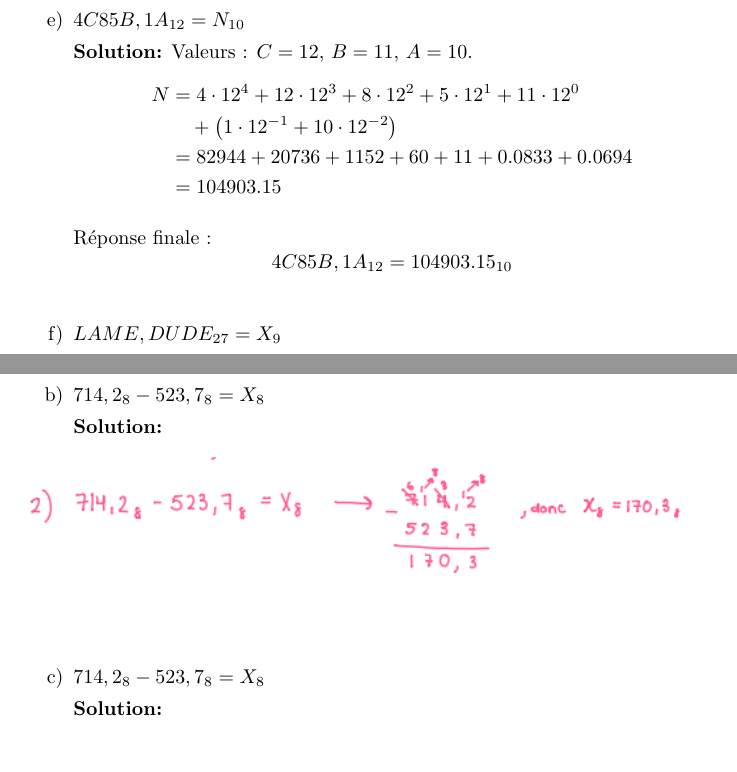
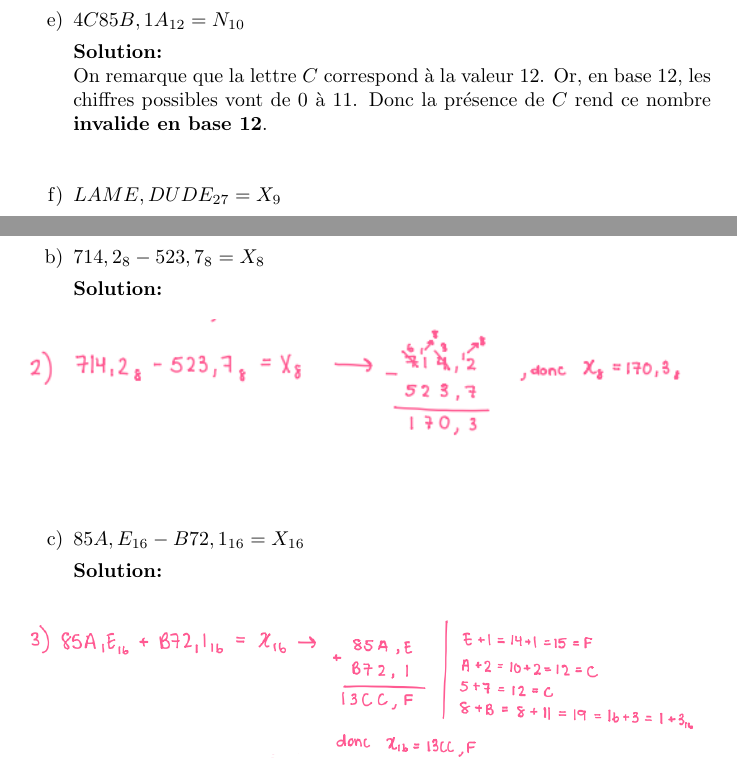
Before and after one commit to Yan2arb4/IFT209-Labs, a LaTeX document (Devoir_1.tex): two parts of pages 3 and 4 of 8 before the commit and two parts of pages 3 and 4 of 7 after it, joined at a grey line, cut so that both start at the same text. Compiled offline with pdfLaTeX.

Commit message:
fix : errors present in doc

```diff
--- a/Devoir_1.tex
+++ b/Devoir_1.tex
@@ -124,21 +124,10 @@ nombre décimal:
 
     \item $4C85B,1A_{12} = N_{10}$
 
-    \textbf{Solution:}
-    Valeurs : $C = 12$, $B = 11$, $A = 10$.
-    \[
-    \begin{aligned}
-    N &= 4 \cdot 12^4 + 12 \cdot 12^3 + 8 \cdot 12^2 + 5 \cdot 12^1 + 11 \cdot 12^0 \\
-      &\quad + \left(1 \cdot 12^{-1} + 10 \cdot 12^{-2}\right) \\
-    &= 82944 + 20736 + 1152 + 60 + 11 + 0.0833 + 0.0694 \\
-    &= 104903.15
-    \end{aligned}
-    \]
-
-    Réponse finale :
-    \[
-    4C85B,1A_{12} = 104903.15_{10}
-    \]
+    \textbf{Solution:} \\
+    On remarque que la lettre $C$ correspond à la valeur $12$.
+    Or, en base $12$, les chiffres possibles vont de $0$ à $11$.
+    Donc la présence de $C$ rend ce nombre \textbf{invalide en base 12}.
 
     \item $LAME,DUDE_{27} = X_{9}$
 
@@ -191,7 +180,7 @@ les opérations dans la base B:
     \includegraphics[width=1\textwidth]{images/octonary_substraction_q3_2.png}
   \end{figure}
 
-  \item $714,2_{8} - 523,7_{8} = X_{8}$
+  \item $85A,E_{16} - B72,1_{16} = X_{16}$
 
   \textbf{Solution:}
   \begin{figure}[h!]
```
Also changed, not shown: Devoir_1.pdf, Devoir_1.tex (28 more changed lines).
